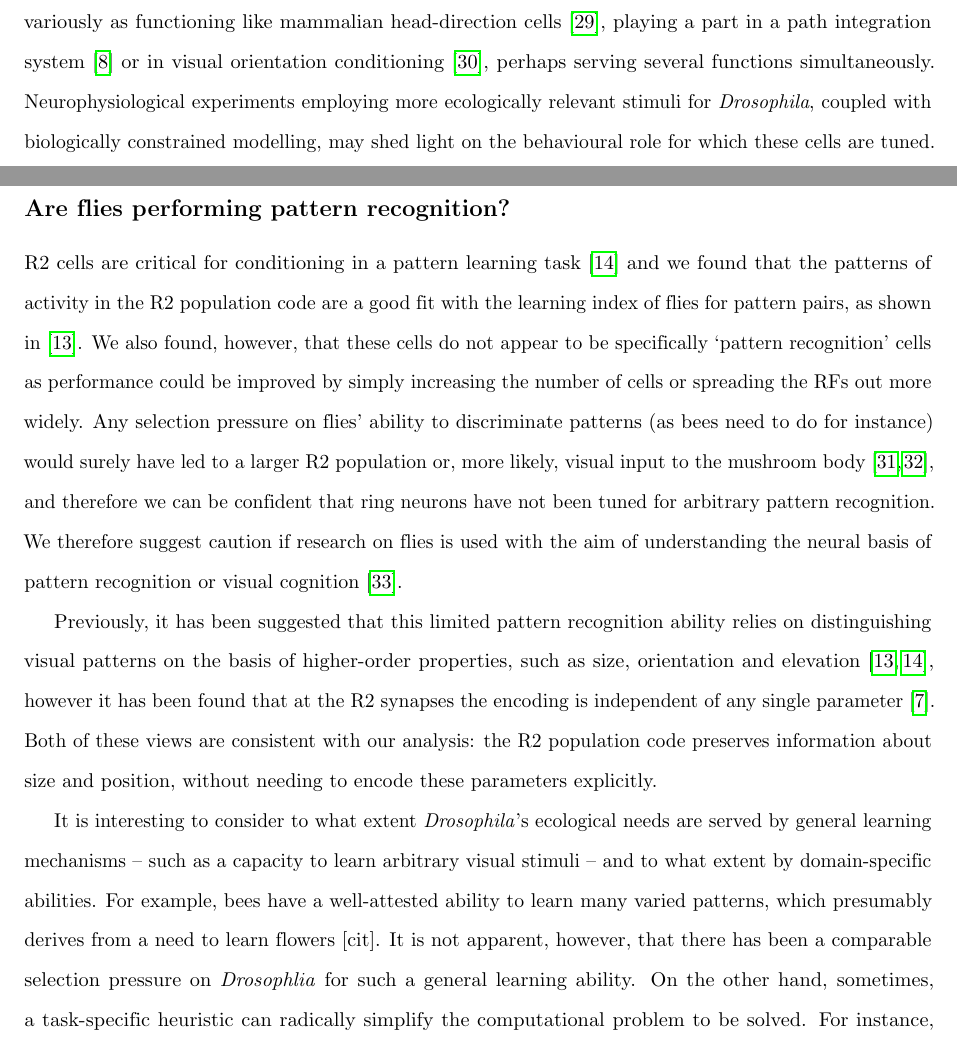
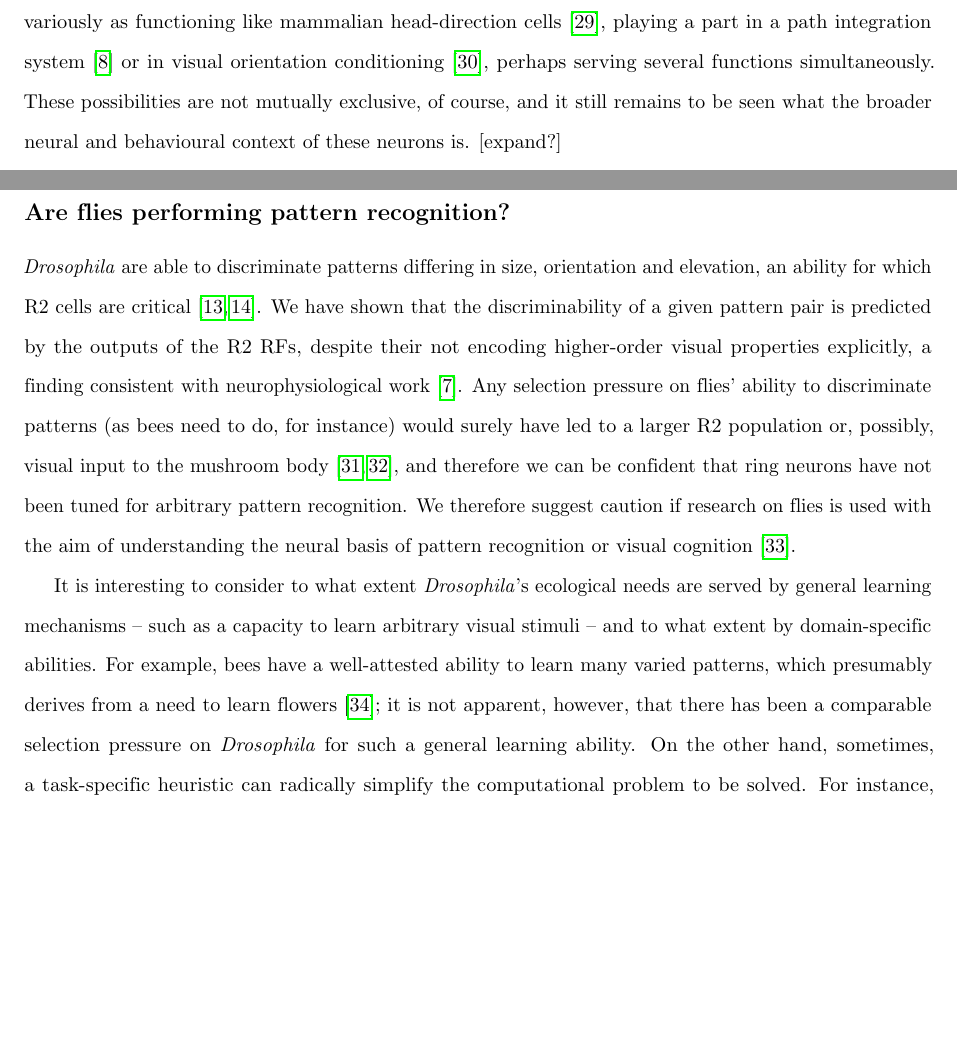
Before and after one commit to alexdewar/ploscb2017, a LaTeX document (latex/drosopaper.tex): two parts of pages 11 and 12 of 22 before the commit and two parts of pages 11 and 12 of 21 after it, joined at a grey line, cut so that both start at the same text, the shorter picture padded with empty space. Compiled offline with pdfLaTeX.

Commit message:
start new discussion

```diff
--- a/latex/drosopaper.tex
+++ b/latex/drosopaper.tex
@@ -243,20 +243,23 @@ One striking feature of the ring neuron receptive fields is that they are in gen
 
 There is evidence that R4d neurons are able to act as a ring attractor, maintaining a stable encoding of the fly's orientation with respect to a landmark \cite{Seelig2015}.
 Therefore, R4d neurons could be conceived variously as functioning like mammalian head-direction cells \cite{Tomchik2008}, playing a part in a path integration system \cite{Neuser2008} or in visual orientation conditioning \cite{Guo2015}, perhaps serving several functions simultaneously.
-Neurophysiological experiments employing more ecologically relevant stimuli for \emph{Drosophila}, coupled with biologically constrained modelling, may shed light on the behavioural role for which these cells are tuned.
+These possibilities are not mutually exclusive, of course, and it still remains to be seen what the broader neural and behavioural context of these neurons is.
+[expand?]
+%Neurophysiological experiments employing more ecologically relevant stimuli for \emph{Drosophila}, coupled with biologically constrained modelling, may shed light on the behavioural role for which these cells are tuned.
 
 \subsection*{Are flies performing pattern recognition?}
-R2 cells are critical for conditioning in a pattern learning task \cite{Pan2009} and we found that the patterns of activity in the R2 population code are a good fit with the learning index of flies for pattern pairs, as shown in \cite{Ernst1999}. We also found, however, that these cells do not appear to be specifically ‘pattern recognition’ cells as performance could be improved by simply increasing the number of cells or spreading the RFs out more widely. Any selection pressure on flies’ ability to discriminate patterns (as bees need to do for instance) would surely have led to a larger R2 population or, more likely, visual input to the mushroom body \cite{Ehmer2002,Wolf1998}, and therefore we can be confident that ring neurons have not been tuned for arbitrary pattern recognition. We therefore suggest caution if research on flies is used with the aim of understanding the neural basis of pattern recognition or visual cognition \cite{Menzel2001}.
-
-Previously, it has been suggested that this limited pattern recognition ability relies on distinguishing visual patterns on the basis of higher-order properties, such as size, orientation and elevation \cite{Pan2009,Ernst1999}, however it has been found that at the R2 synapses the encoding is independent of any single parameter \cite{Liu2006}. Both of these views are consistent with our analysis: the R2 population code preserves information about size and position, without needing to encode these parameters explicitly.
+\emph{Drosophila} are able to discriminate patterns differing in size, orientation and elevation, an ability for which R2 cells are critical \cite{Ernst1999,Pan2009}.
+We have shown that the discriminability of a given pattern pair is predicted by the outputs of the R2 RFs, despite their not encoding higher-order visual properties explicitly, a finding consistent with neurophysiological work \cite{Liu2006}.
+Any selection pressure on flies’ ability to discriminate patterns (as bees need to do, for instance) would surely have led to a larger R2 population or, possibly, visual input to the mushroom body \cite{Ehmer2002,Wolf1998}, and therefore we can be confident that ring neurons have not been tuned for arbitrary pattern recognition.
+We therefore suggest caution if research on flies is used with the aim of understanding the neural basis of pattern recognition or visual cognition \cite{Menzel2001}.
 
 It is interesting to consider to what extent \emph{Drosophila}'s ecological needs are served by general learning mechanisms -- such as a capacity to learn arbitrary visual stimuli -- and to what extent by domain-specific abilities.
-For example, bees have a well-attested ability to learn many varied patterns, which presumably derives from a need to learn flowers [cit].
-It is not apparent, however, that there has been a comparable selection pressure on \emph{Drosophlia} for such a general learning ability.
+For example, bees have a well-attested ability to learn many varied patterns, which presumably derives from a need to learn flowers \cite{Gould1985}; it is not apparent, however, that there has been a comparable selection pressure on \emph{Drosophila} for such a general learning ability.
 On the other hand, sometimes, a task-specific heuristic can radically simplify the computational problem to be solved.
 For instance, male fiddler crabs (\emph{Uca pugilator}) categorise every salient object above the horizon and a predator and everything below as a conspecific \cite{Layne1997}.
 In a similarly elegant manner, \emph{Drosophila} have a mechanism to approach bars but avoid small objects \cite{Maimon2008}; presumably to approach vegetation (for oviposition, etc.) and avoid predators, respectively.
 In order to fully understand these circuits we need to examine further how flies depend on a balance of innate visual responses versus learned visual information.
+
 Whereas, the coarse ring neuron RFs in \emph{Drosophila} could provide the necessary information for place learning and homing \cite{Ofstad2011,Dewar2015}.
 [fully dependent on learned information rather than innate biases]
 
```
Also changed, not shown: latex/library.bib (+14 -0 lines).
